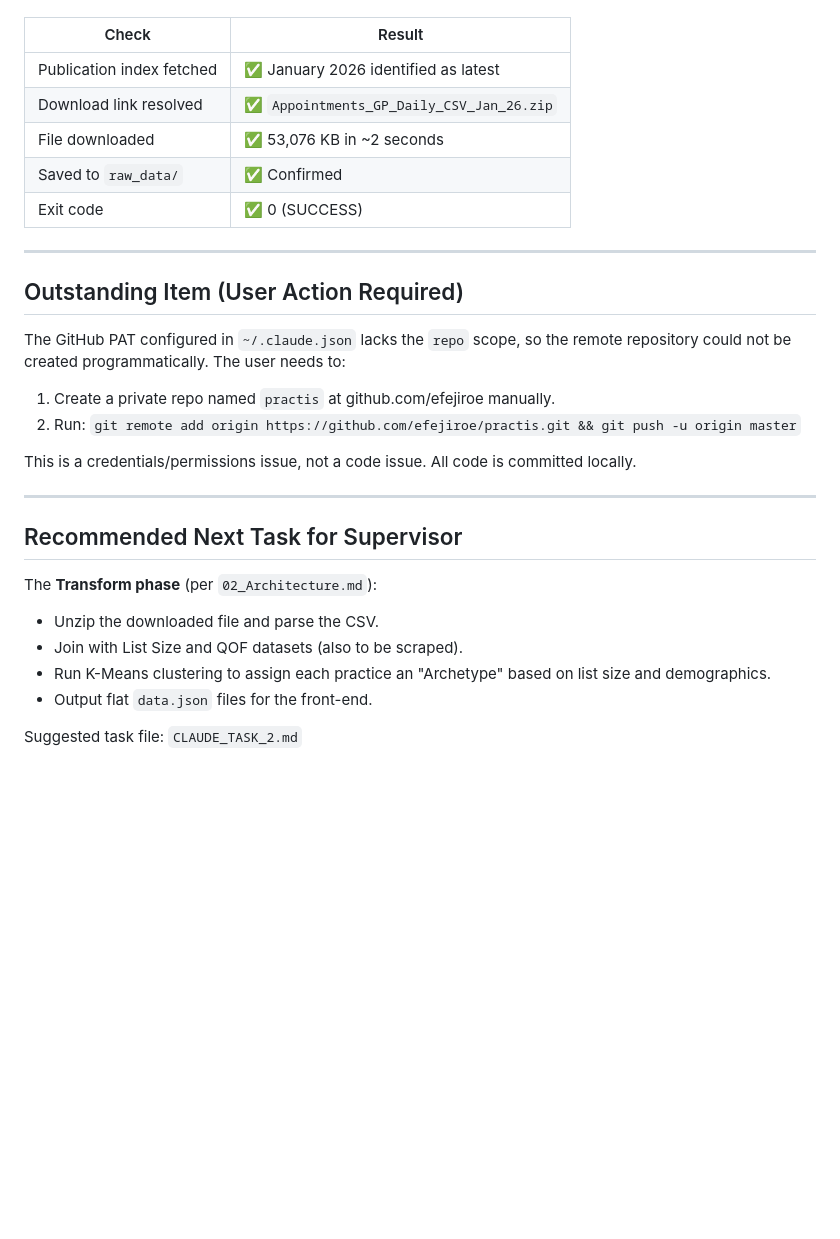
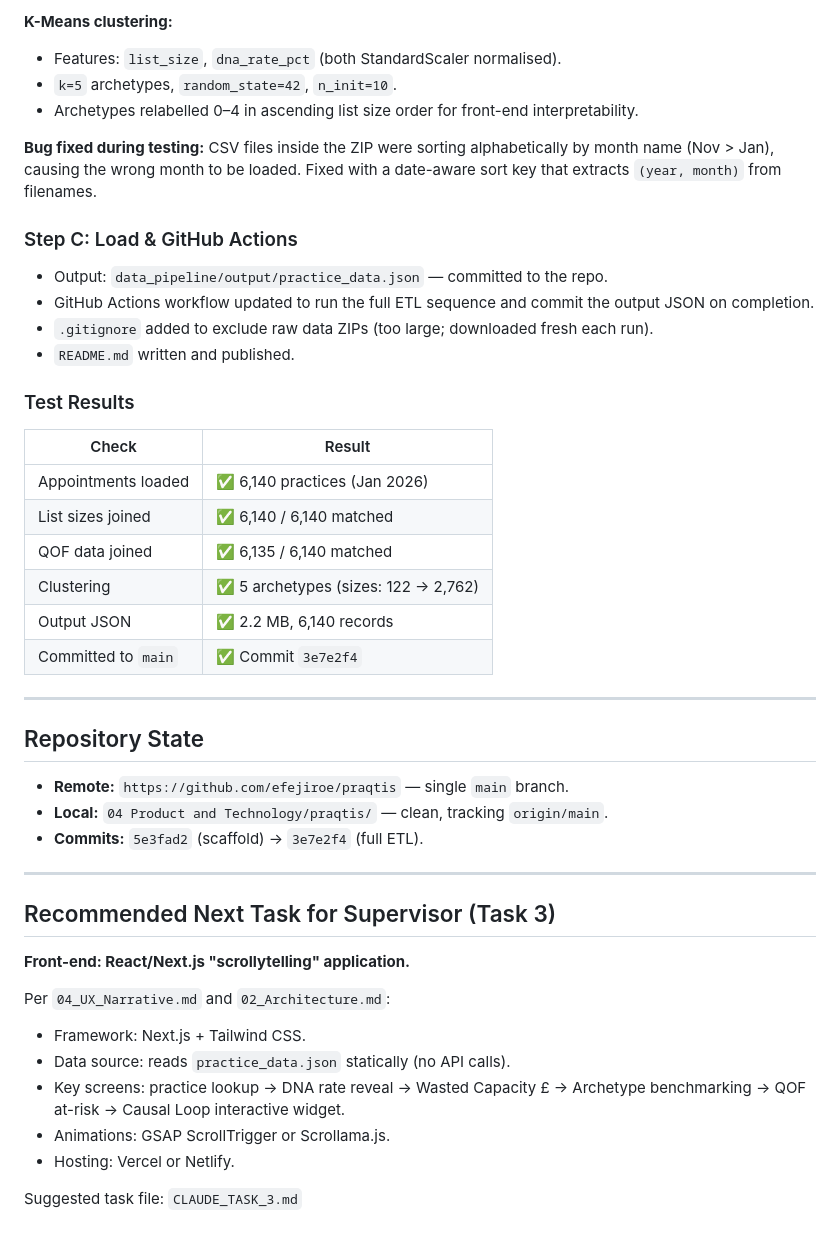
Before and after one commit to efejiroe/praqtis, a Markdown page: AGENT_PROGRESS_NOTE.md, the part around one of its changes. Drawn GitHub-style; blank space fills up the shorter version.

```diff
--- a/AGENT_PROGRESS_NOTE.md
+++ b/AGENT_PROGRESS_NOTE.md
@@ -41,28 +63,45 @@ Script executed locally against the live NHS Digital website:
+**K-Means clustering:**
+- Features: `list_size`, `dna_rate_pct` (both StandardScaler normalised).
+- `k=5` archetypes, `random_state=42`, `n_init=10`.
+- Archetypes relabelled 0–4 in ascending list size order for front-end interpretability.
+
+**Bug fixed during testing:** CSV files inside the ZIP were sorting alphabetically by month name (Nov > Jan), causing the wrong month to be loaded. Fixed with a date-aware sort key that extracts `(year, month)` from filenames.
+
+### Step C: Load & GitHub Actions
+
+- Output: `data_pipeline/output/practice_data.json` — committed to the repo.
+- GitHub Actions workflow updated to run the full ETL sequence and commit the output JSON on completion.
+- `.gitignore` added to exclude raw data ZIPs (too large; downloaded fresh each run).
+- `README.md` written and published.
+
+### Test Results
 
 | Check | Result |
 |---|---|
-| Publication index fetched | ✅ January 2026 identified as latest |
-| Download link resolved | ✅ `Appointments_GP_Daily_CSV_Jan_26.zip` |
-| File downloaded | ✅ 53,076 KB in ~2 seconds |
-| Saved to `raw_data/` | ✅ Confirmed |
-| Exit code | ✅ 0 (SUCCESS) |
+| Appointments loaded | ✅ 6,140 practices (Jan 2026) |
+| List sizes joined | ✅ 6,140 / 6,140 matched |
+| QOF data joined | ✅ 6,135 / 6,140 matched |
+| Clustering | ✅ 5 archetypes (sizes: 122 → 2,762) |
+| Output JSON | ✅ 2.2 MB, 6,140 records |
+| Committed to `main` | ✅ Commit `3e7e2f4` |
 
 ---
 
-## Outstanding Item (User Action Required)
-The GitHub PAT configured in `~/.claude.json` lacks the `repo` scope, so the remote repository could not be created programmatically. The user needs to:
-1. Create a private repo named `practis` at github.com/efejiroe manually.
-2. Run: `git remote add origin https://github.com/efejiroe/practis.git && git push -u origin master`
-
-This is a credentials/permissions issue, not a code issue. All code is committed locally.
+## Repository State
+- **Remote:** `https://github.com/efejiroe/praqtis` — single `main` branch.
+- **Local:** `04 Product and Technology/praqtis/` — clean, tracking `origin/main`.
+- **Commits:** `5e3fad2` (scaffold) → `3e7e2f4` (full ETL).
 
 ---
 
-## Recommended Next Task for Supervisor
-The **Transform phase** (per `02_Architecture.md`):
-- Unzip the downloaded file and parse the CSV.
-- Join with List Size and QOF datasets (also to be scraped).
-- Run K-Means clustering to assign each practice an "Archetype" based on list size and demographics.
-- Output flat `data.json` files for the front-end.
+## Recommended Next Task for Supervisor (Task 3)
+**Front-end: React/Next.js "scrollytelling" application.**
 
-Suggested task file: `CLAUDE_TASK_2.md`
+Per `04_UX_Narrative.md` and `02_Architecture.md`:
+- Framework: Next.js + Tailwind CSS.
+- Data source: reads `practice_data.json` statically (no API calls).
+- Key screens: practice lookup → DNA rate reveal → Wasted Capacity £ → Archetype benchmarking → QOF at-risk → Causal Loop interactive widget.
+- Animations: GSAP ScrollTrigger or Scrollama.js.
+- Hosting: Vercel or Netlify.
+
+Suggested task file: `CLAUDE_TASK_3.md`
```
Also changed, not shown: other parts of AGENT_PROGRESS_NOTE.md (+48 -26 lines).
